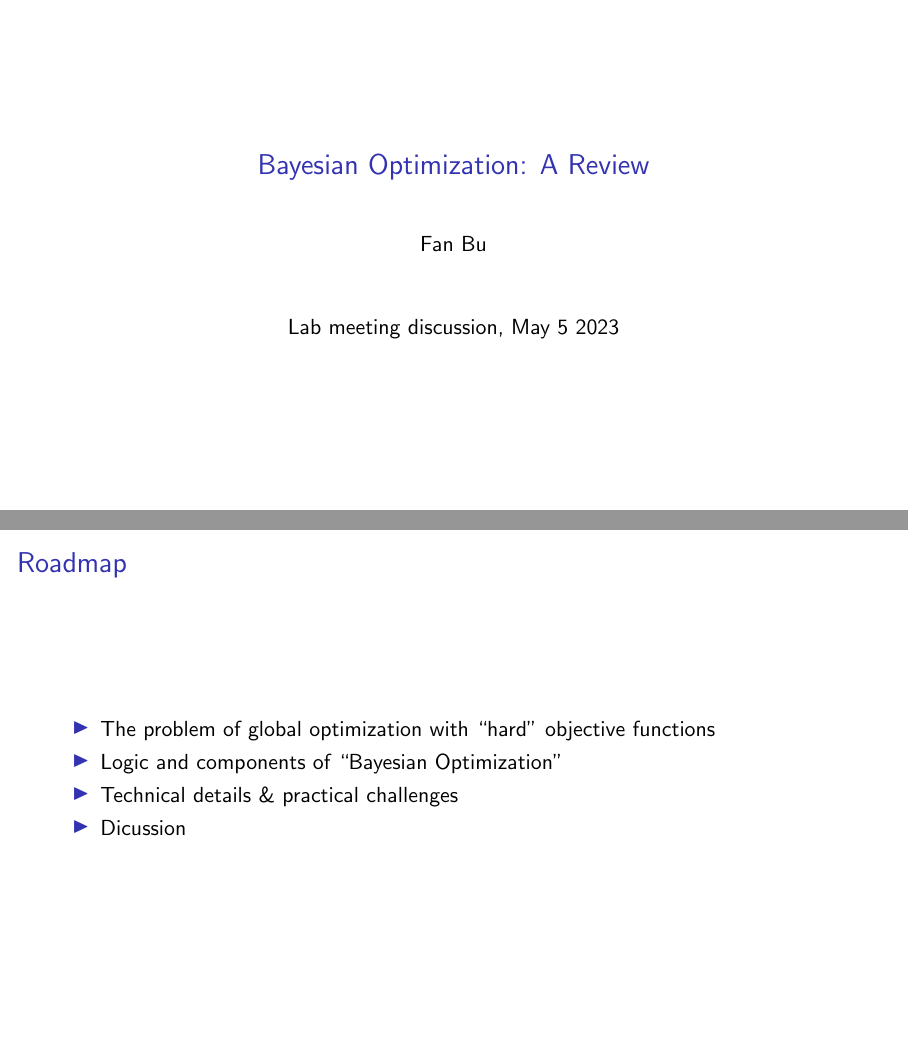
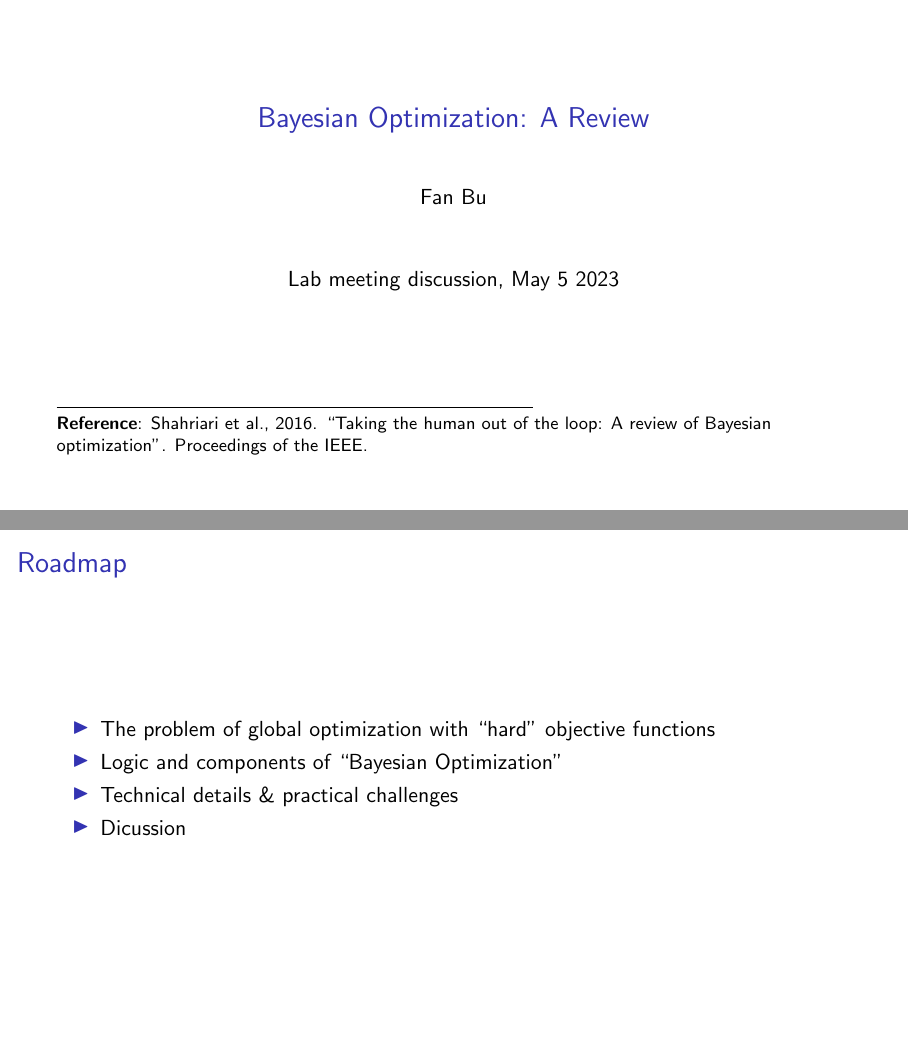
Before and after one commit to fanbu1995/BO-presentation, LaTeX slides (main.tex): pages 1 and 2 of 25, joined at a grey line. Compiled offline with pdfLaTeX.

Commit message:
update with main reference

```diff
--- a/main.tex
+++ b/main.tex
@@ -57,6 +57,13 @@
 % This page includes the informations defined earlier including title, author/s, affiliation/s and the date
 \begin{frame}
   \titlepage
+
+  \vfill
+  \rule{0.6\textwidth}{0.4pt}
+
+  \footnotesize{
+  	\textbf{Reference}: Shahriari et al., 2016. ``Taking the human out of the loop: A review of Bayesian optimization''.  Proceedings of the IEEE.
+  }
 \end{frame}
 
 % Outline (TOC)
```
Also changed, not shown: main.pdf (added).
